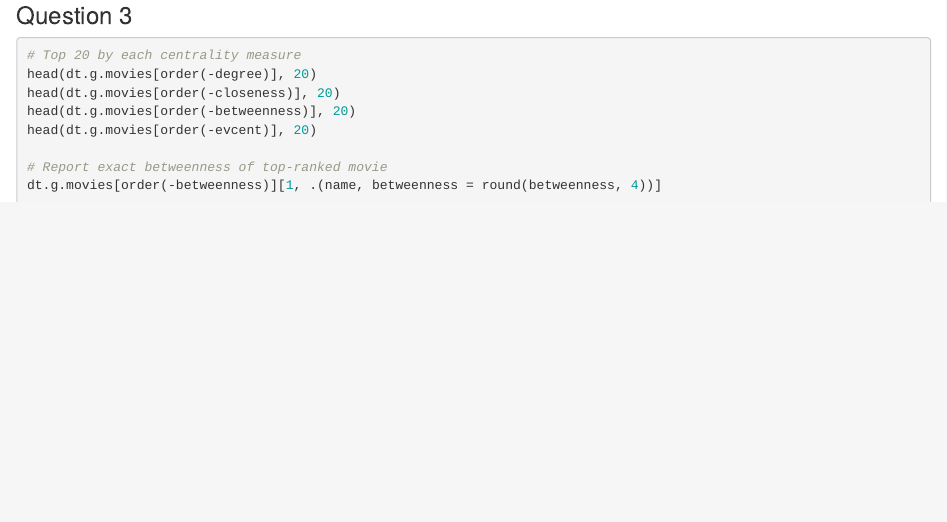
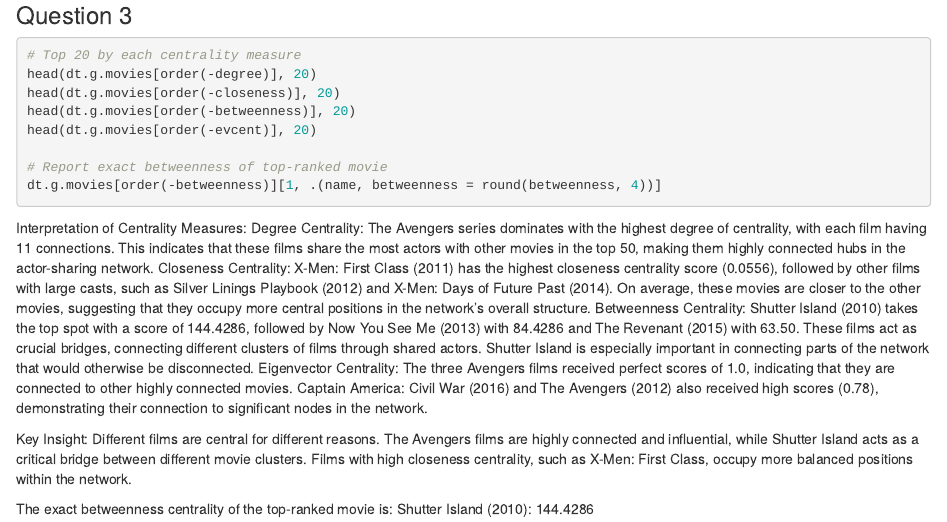
Before and after one commit to AleRolli/Network_Analytics_GP, an R Markdown document (Group_12-assignement-2.rmd): the page in a window 1100 px wide, from 3580 px down. Rendered offline with R 4.5, knitr and Pandoc, with nearby package versions; the code chunks are not run, so their results and figures are left out.

Commit message:
Update Answer Q3

````diff
--- a/Group_12-assignement-2.rmd
+++ b/Group_12-assignement-2.rmd
@@ -194,3 +194,16 @@ head(dt.g.movies[order(-evcent)], 20)
 # Report exact betweenness of top-ranked movie
 dt.g.movies[order(-betweenness)][1, .(name, betweenness = round(betweenness, 4))]
 ```
+Interpretation of Centrality Measures:
+Degree Centrality:
+The Avengers series dominates with the highest degree of centrality, with each film having 11 connections. This indicates that these films share the most actors with other movies in the top 50, making them highly connected hubs in the actor-sharing network.
+Closeness Centrality:
+X-Men: First Class (2011) has the highest closeness centrality score (0.0556), followed by other films with large casts, such as Silver Linings Playbook (2012) and X-Men: Days of Future Past (2014). On average, these movies are closer to the other movies, suggesting that they occupy more central positions in the network's overall structure.
+Betweenness Centrality:
+Shutter Island (2010) takes the top spot with a score of 144.4286, followed by Now You See Me (2013) with 84.4286 and The Revenant (2015) with 63.50. These films act as crucial bridges, connecting different clusters of films through shared actors. Shutter Island is especially important in connecting parts of the network that would otherwise be disconnected.
+Eigenvector Centrality:
+The three Avengers films received perfect scores of 1.0, indicating that they are connected to other highly connected movies. Captain America: Civil War (2016) and The Avengers (2012) also received high scores (0.78), demonstrating their connection to significant nodes in the network.
+
+Key Insight: Different films are central for different reasons. The Avengers films are highly connected and influential, while Shutter Island acts as a critical bridge between different movie clusters. Films with high closeness centrality, such as X-Men: First Class, occupy more balanced positions within the network.
+
+The exact betweenness centrality of the top-ranked movie is: Shutter Island (2010): 144.4286
````
